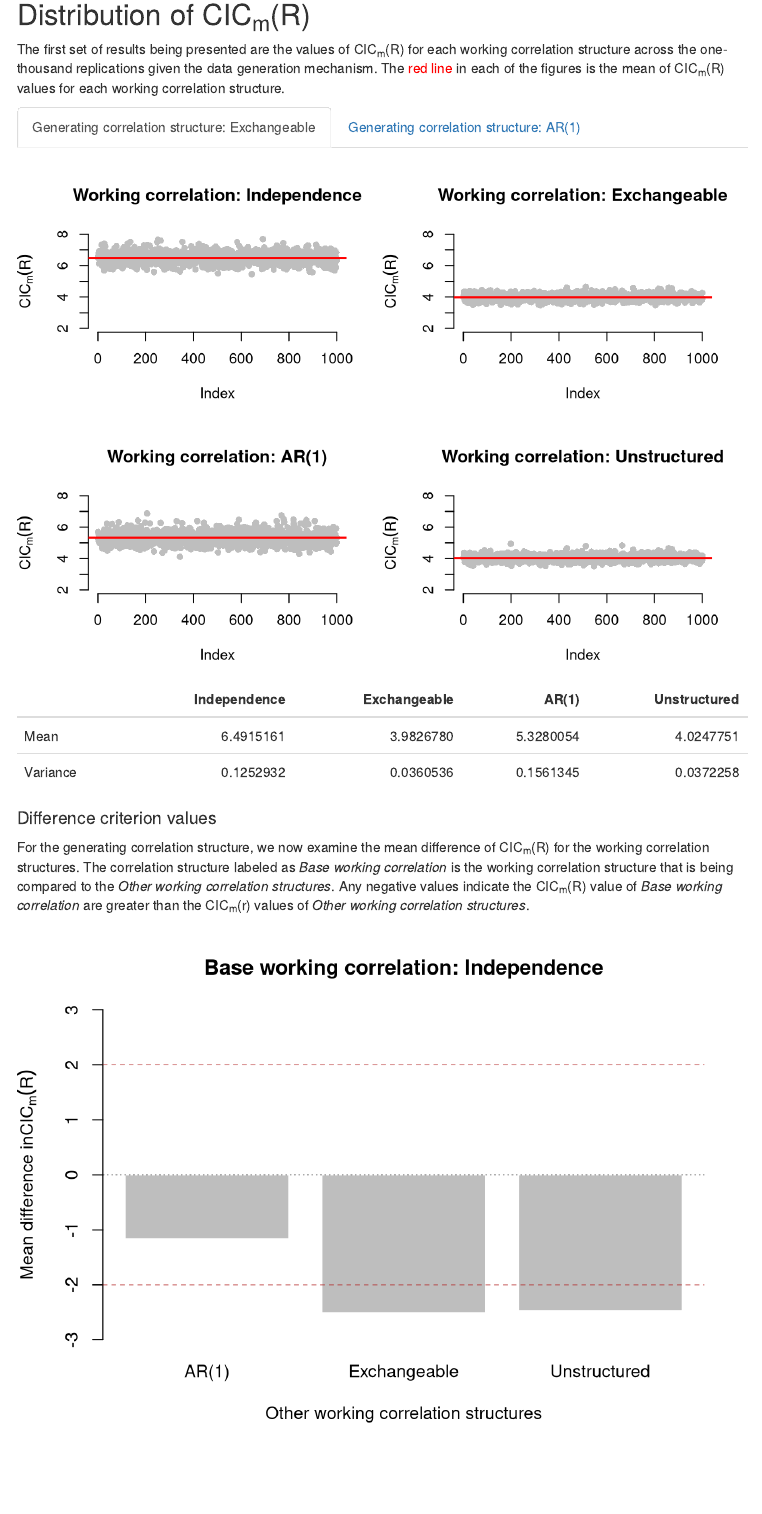
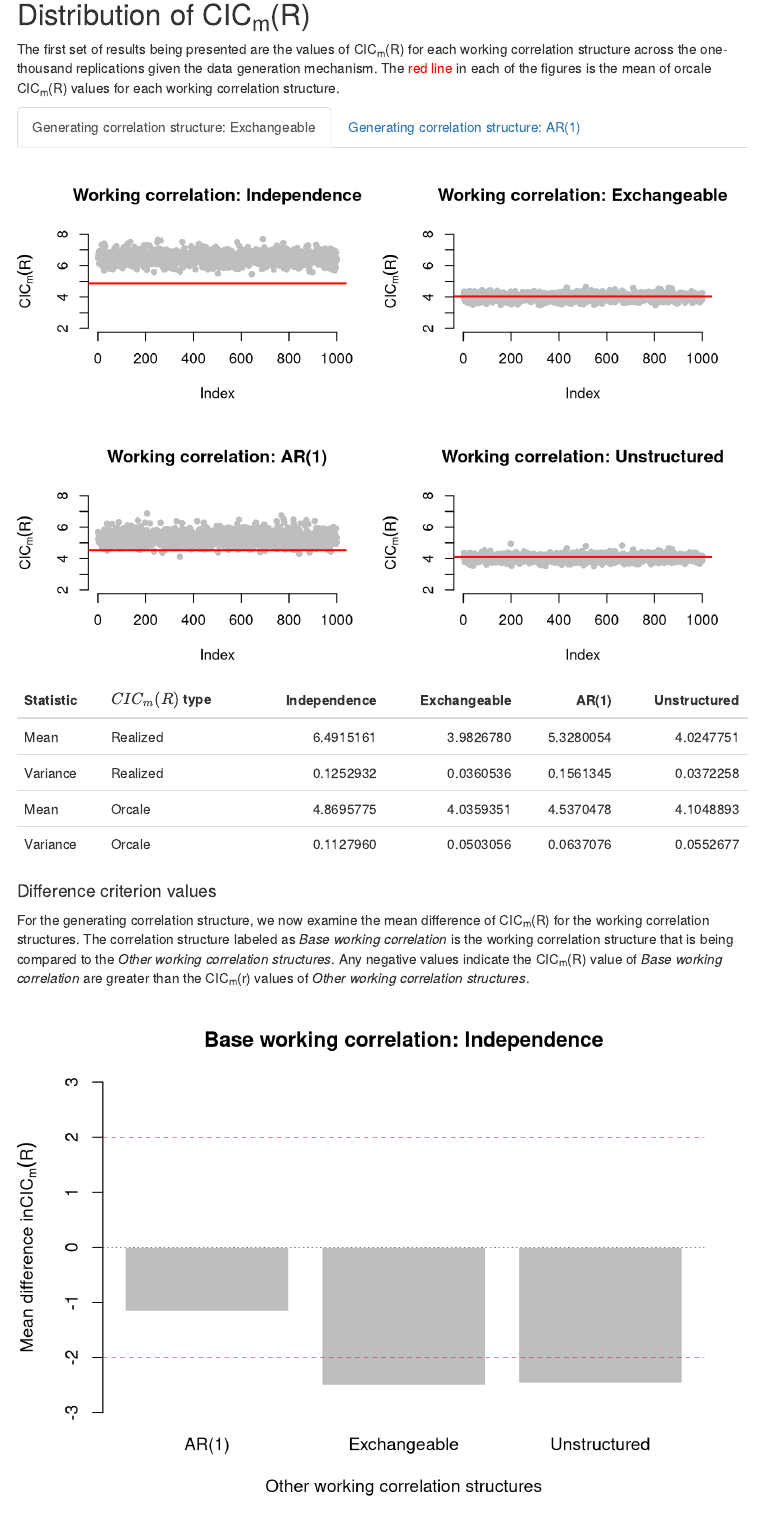
Before and after one commit to deboonstra/dissertation, an R Markdown document (outputs/corstr/norm-modified-cic-sim/norm_modified_cic_sim.Rmd): the page in a window 1100 px wide, from 1770 px down. Rendered offline with R 4.5, knitr and Pandoc, with nearby package versions; menus at the side of the page are left out.

Commit message:
Adding the orcale CICm(R) to the results

````diff
--- a/outputs/corstr/norm-modified-cic-sim/norm_modified_cic_sim.Rmd
+++ b/outputs/corstr/norm-modified-cic-sim/norm_modified_cic_sim.Rmd
@@ -11,8 +11,6 @@ output:
 ```{r, include = FALSE, results = FALSE, message = FALSE}
 R <- list.files(path = "./R", pattern = "*.R", full.names = TRUE)
 sapply(R, source, .GlobalEnv)
-library(knitr)
-library(kableExtra)
 ```
 
 # Purpose of simulations
@@ -76,7 +74,7 @@ load("./outputs/corstr/norm-modified-cic-sim/norm_modified_cic_sim.RData")
 and are dependent on the data generation mechanism. Any simulation results ending in `cs` are based on data generated with the exchangeable correlation structure, and any results ending in `ar1` are based on data generated by the AR(1) correlation structure. Additionally, the numbering of the results are based on the numbered comparisons above. The presentation of the results will be based on the data generation mechanisms of *exchangeable* and *AR(1)*.
 
 ## Distribution of CIC~m~(R) {.tabset .tabset-fade}
-The first set of results being presented are the values of CIC~m~(R) for each working correlation structure across the one-thousand replications given the data generation mechanism. The <span style="color: red;">red line</span> in each of the figures is the mean of CIC~m~(R) values for each working correlation structure.
+The first set of results being presented are the values of CIC~m~(R) for each working correlation structure across the one-thousand replications given the data generation mechanism. The <span style="color: red;">red line</span> in each of the figures is the mean of orcale CIC~m~(R) values for each working correlation structure.
 
 ### Generating correlation structure: Exchangeable
 ```{r, echo = FALSE, fig.align = "center", out.width = "100%"}
@@ -109,15 +107,20 @@ for (j in seq_len(ncol(cic_all_cs))) {
     main = paste0("Working correlation: ", legend_work_corstr[j]),
     type = "p", pch = 16, col = "gray", bty = "n"
   )
-  graphics::abline(h = mean(cic_all_cs[, j]), col = "red", lwd = 2)
+  graphics::abline(h = mean(res_cic0_cs[, j]), col = "red", lwd = 2)
 }
 graphics::par(mfrow = c(1, 1))
-tab <- apply(X = cic_all_cs, MARGIN = 2, FUN = function(x) c(mean(x), var(x)))
-row.names(tab) <- c("Mean", "Variance")
+tab1 <- apply(X = cic_all_cs, MARGIN = 2, FUN = function(x) c(mean(x), var(x)))
+tab2 <- apply(X = res_cic0_cs, MARGIN = 2, FUN = function(x) c(mean(x), var(x)))
+tab <- data.frame(
+  stat = rep(c("Mean", "Variance"), 2),
+  type = c("Realized", "Realized", "Orcale", "Orcale"),
+  rbind(tab1, tab2)
+)
 tab <- knitr::kable(
   x = tab,
   format = "html",
-  col.names = legend_work_corstr
+  col.names = c("Statistic", "$CIC_{m}(R)$ type", legend_work_corstr)
 )
 kableExtra::kable_styling(tab)
 ```
@@ -186,15 +189,24 @@ for (j in seq_len(ncol(cic_all_ar1))) {
     main = paste0("Working correlation: ", legend_work_corstr[j]),
     type = "p", pch = 16, col = "gray", bty = "n"
   )
-  graphics::abline(h = mean(cic_all_ar1[, j]), col = "red", lwd = 2)
+  graphics::abline(h = mean(res_cic0_ar1[, j]), col = "red", lwd = 2)
 }
 graphics::par(mfrow = c(1, 1))
-tab <- apply(X = cic_all_ar1, MARGIN = 2, FUN = function(x) c(mean(x), var(x)))
-row.names(tab) <- c("Mean", "Variance")
+tab1 <- apply(X = cic_all_ar1, MARGIN = 2, FUN = function(x) c(mean(x), var(x)))
+tab2 <- apply(
+  X = res_cic0_ar1,
+  MARGIN = 2,
+  FUN = function(x) c(mean(x), var(x))
+)
+tab <- data.frame(
+  stat = rep(c("Mean", "Variance"), 2),
+  type = c("Realized", "Realized", "Orcale", "Orcale"),
+  rbind(tab1, tab2)
+)
 tab <- knitr::kable(
   x = tab,
   format = "html",
-  col.names = legend_work_corstr
+  col.names = c("Statistic", "$CIC_{m}(R)$ type", legend_work_corstr)
 )
 kableExtra::kable_styling(tab)
 ```
--- a/scripts/corstr/norm_modified_cic_sim.R
+++ b/scripts/corstr/norm_modified_cic_sim.R
@@ -16,6 +16,55 @@ rho <- 0.5
 corstr <- c("exchangeable", "ar1")
 work_corstr <- c("independence", "exchangeable", "ar1", "unstructured")
 
+# Obtaining true covariance matrix ####
+set.seed(1997)
+nsims_cov <- nsims * 10L
+sigma0_cs <- matrix(
+  data = 0,
+  nrow = length(which(beta != 0)) + 1,
+  ncol = length(which(beta != 0)) + 1
+)
+sigma0_ar1 <- matrix(
+  data = 0,
+  nrow = length(which(beta != 0)) + 1,
+  ncol = length(which(beta != 0)) + 1
+)
+pb <- utils::txtProgressBar(min = 0, max = nsims_cov, style = 3)
+for (i in seq_len(nsims_cov)) {
+  ## Simulating data ####
+  ## Two data sets are being simulated for different correlation structures
+  ## to generate the random component
+  ### Exchangeable
+  dat_cs <- sim_data(N = N, n = n, beta = beta, rho = rho, corstr = corstr[1])
+  ### AR(1)
+  dat_ar1 <- sim_data(N = N, n = n, beta = beta, rho = rho, corstr = corstr[2])
+  ### Converting to data frames
+  dat_cs <- data.frame(y = dat_cs$y, dat_cs$X, id = dat_cs$id)
+  dat_ar1 <- data.frame(y = dat_ar1$y, dat_ar1$X, id = dat_ar1$id)
+
+  ## Fitting models ####
+  ### Exchangeable
+  fit_cs <- geepack::geeglm(
+    formula = y ~ X1 + X2 + X3, id = id,
+    data = dat_cs, corstr = corstr[1]
+  )
+  ### AR(1)
+  fit_ar1 <- geepack::geeglm(
+    formula = y ~ X1 + X2 + X3, id = id,
+    data = dat_ar1, corstr = corstr[2]
+  )
+
+  ## Pulling model-based covariance matrices ####
+  sigma0_cs <- sigma0_cs + ((1 / nsims_cov) * fit_cs$geese$vbeta.naiv)
+  sigma0_ar1 <- sigma0_ar1 + ((1 / nsims_cov) * fit_ar1$geese$vbeta.naiv)
+  ## Updating progress bar ####
+  utils::setTxtProgressBar(pb, i)
+  if (i == nsims_cov) {
+    close(pb)
+    cat("\n")
+  }
+}
+
 # Simulation ####
 set.seed(1997)
 res_cic1_cs <- vector(mode = "list", length = nsims)
@@ -24,6 +73,14 @@ res_cic2_cs <- vector(mode = "list", length = nsims)
 res_cic2_ar1 <- vector(mode = "list", length = nsims)
 res_cic3_cs <- vector(mode = "list", length = nsims)
 res_cic3_ar1 <- vector(mode = "list", length = nsims)
+res_cic0_cs <- matrix(
+  data = NA, nrow = nsims, ncol = length(work_corstr),
+  dimnames = list(paste0("Simulation: ", seq_len(nsims)), work_corstr)
+)
+res_cic0_ar1 <- matrix(
+  data = NA, nrow = nsims, ncol = length(work_corstr),
+  dimnames = list(paste0("Simulation: ", seq_len(nsims)), work_corstr)
+)
 pb <- utils::txtProgressBar(min = 0, max = nsims, style = 3)
 for (j in seq_len(nsims)) {
   ## Simulating data ####
@@ -51,9 +108,19 @@ for (j in seq_len(nsims)) {
       formula = y ~ X1 + X2 + X3, id = id,
       data = dat_ar1, corstr = work_corstr[k]
     )
-    ### Getting CIC values
+    ### Getting CIC values ####
     cic_cs[k] <- cic(fit_cs, modified = TRUE)
     cic_ar1[k] <- cic(fit_ar1, modified = TRUE)
+
+    #### Getting true CIC values ####
+
+    ##### Exchangeable
+    omega_cs <- solve(fit_cs$geese$vbeta.naiv)
+    res_cic0_cs[j, k] <- sum(diag(omega_cs %*% sigma0_cs))
+
+    ##### AR(1)
+    omega_ar1 <- solve(fit_ar1$geese$vbeta.naiv)
+    res_cic0_ar1[j, k] <- sum(diag(omega_ar1 %*% sigma0_ar1))
   }
 
   ## Comparison  of CIC values ####
@@ -122,5 +189,6 @@ save(
   res_cic1_cs, res_cic1_ar1,
   res_cic2_cs, res_cic2_ar1,
   res_cic3_cs, res_cic3_ar1,
+  res_cic0_cs, res_cic0_ar1,
   file = "./outputs/corstr/norm-modified-cic-sim/norm_modified_cic_sim.RData"
 )
````
Also changed, not shown: outputs/corstr/norm-modified-cic-sim/norm_modified_cic_sim.RData, scripts/corstr/norm_modified_cic_sim.R (2 more changed lines).
